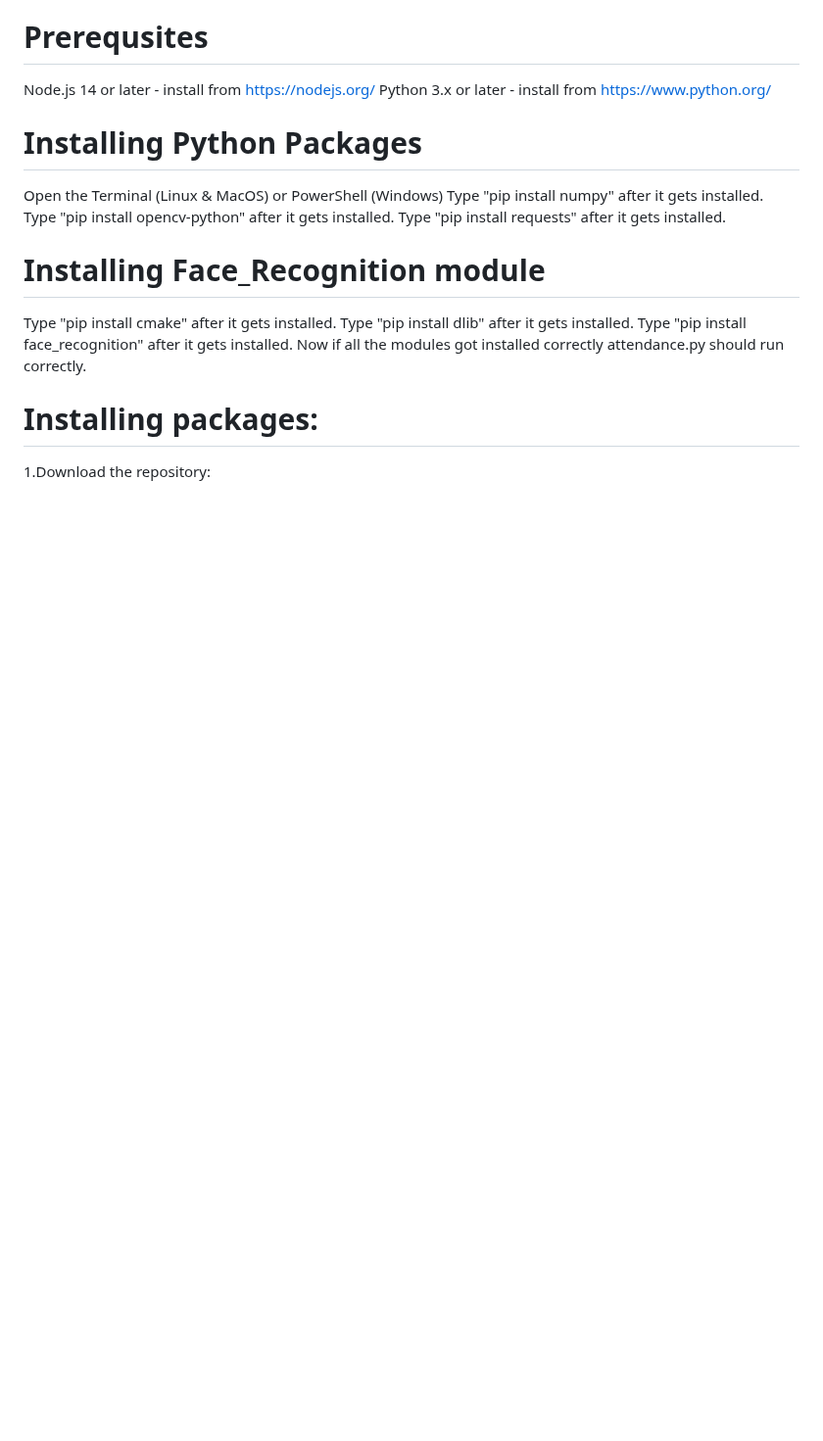
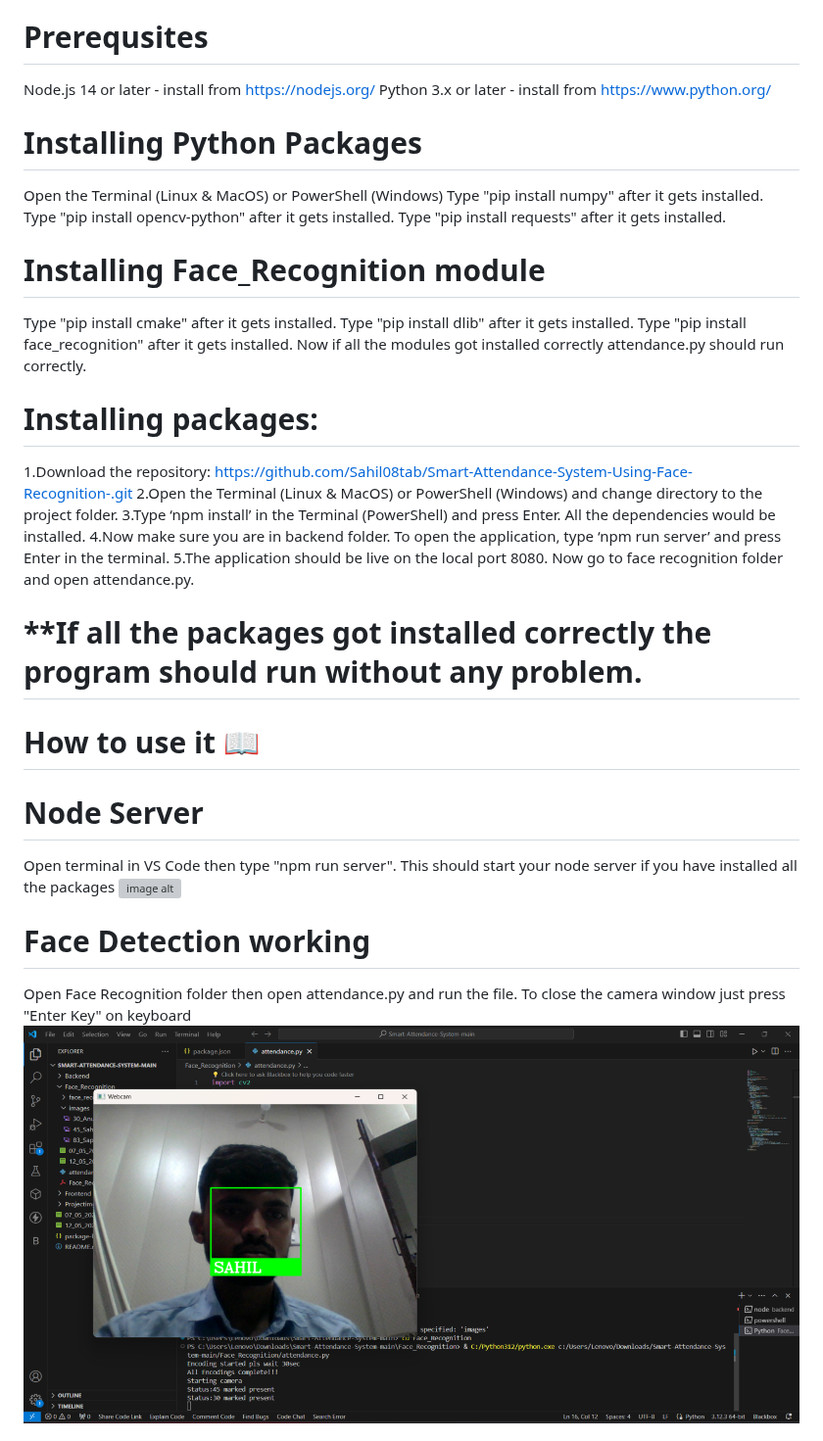
Before and after one commit to Sahil08tab/Smart-Attendance-System-Using-Face-Recognition-, a Markdown page: README.md, the part around one of its changes. Shown at 98% size. Drawn GitHub-style; blank space fills up the shorter version; grey boxes are pictures that could not be loaded.

```diff
--- a/README.md
+++ b/README.md
@@ -30,3 +30,20 @@ Now if all the modules got installed correctly attendance.py should run correctl
 
 # Installing packages:
 1.Download the repository:
+https://github.com/Sahil08tab/Smart-Attendance-System-Using-Face-Recognition-.git
+2.Open the Terminal (Linux & MacOS) or PowerShell (Windows) and change directory to the project folder.
+3.Type ‘npm install’ in the Terminal (PowerShell) and press Enter. All the dependencies would be installed.
+4.Now make sure you are in backend folder. To open the application, type ‘npm run server’ and press Enter in the terminal.
+5.The application should be live on the local port 8080.
+Now go to face recognition folder and open attendance.py.
+# **If all the packages got installed correctly the program should run without any problem.
+
+# How to use it 📖
+# Node Server
+Open terminal in VS Code then type "npm run server". This should start your node server if you have installed all the packages
+![image alt](https://github.com/Sahil08tab/Smart-Attendance-System-Using-Face-Recognition-/blob/bf992d46ad1b2437288a99a919d9d378fe7ff73b/Projectimg/Nodeserver.png)
+
+# Face Detection working
+Open Face Recognition folder then open attendance.py and run the file. To close the camera window just press "Enter Key" on keyboard
+![image alt](https://github.com/Sahil08tab/Smart-Attendance-System-Using-Face-Recognition-/blob/df4b17f580d11420464d8a09f1a32302501e5543/Projectimg/validation.png)
+
```
Also changed, not shown: other parts of README.md (+29 -0 lines).
